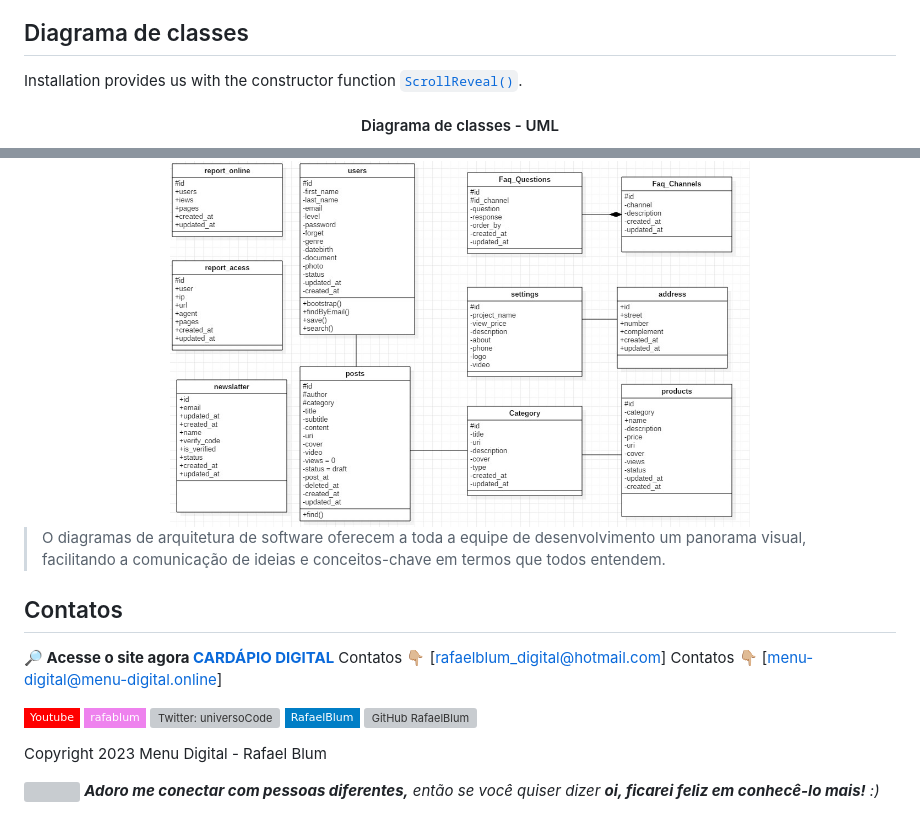
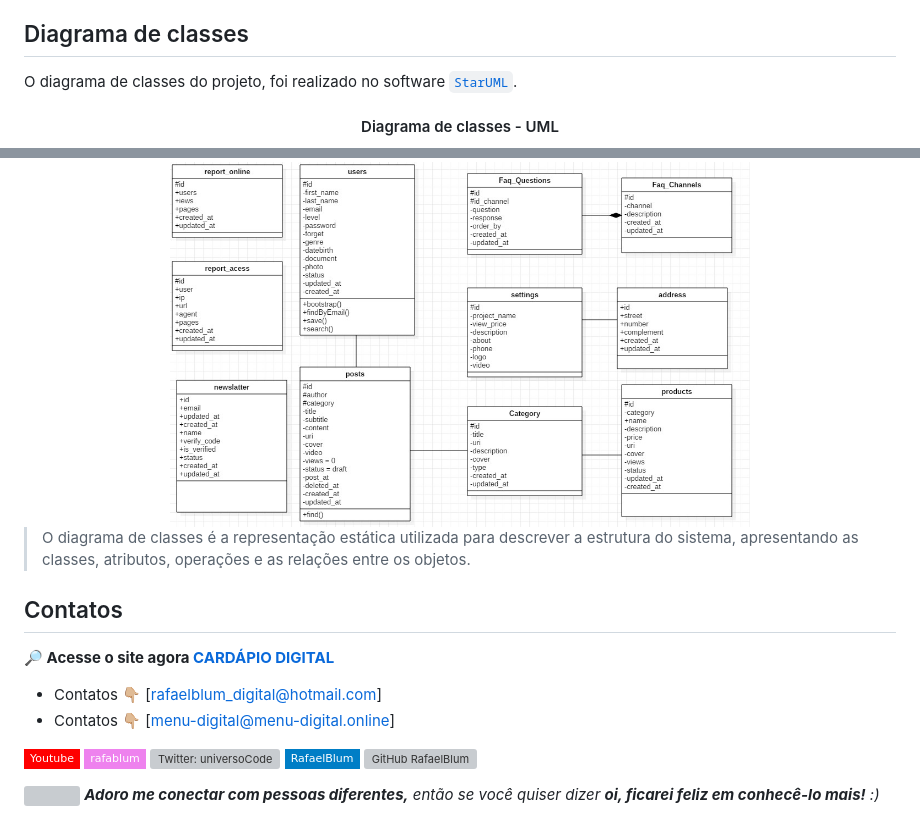
Before and after one commit to RafaelBlum/Menu-Digital, a Markdown page: README.md, 2 parts joined by grey strips. GitHub-like rendering; badges without logos; grey boxes are pictures that could not be loaded.

Commit message:
docs: ajuste de readme

```diff
--- a/README.md
+++ b/README.md
@@ -77,22 +77,23 @@ Descrição.......
 
 ## Diagrama de classes
 
-Installation provides us with the constructor function [`ScrollReveal()`](https://scrollrevealjs.org/api/constructor.html).
+O diagrama de classes do projeto, foi realizado no software  [`StarUML`](https://staruml.io/).
 
 <div align="center">
     <h4>Diagrama de classes - UML</h4>
     <img src="/diagram-menu.jpg" width="580" style="border-radius: 10px;">
 </div>
 
-> O diagramas de arquitetura de software oferecem a toda a equipe de desenvolvimento um panorama visual, facilitando a comunicação de ideias e conceitos-chave em termos que todos entendem.
+> O diagrama de classes é a representação estática utilizada para descrever a estrutura do sistema, apresentando as classes, atributos, operações e as relações entre os objetos.
 
 
 
 ## Contatos
 
+
 **🔎 Acesse o site agora [CARDÁPIO DIGITAL](https://www.cardapio-digital.online)**
-Contatos 👇🏼 [rafaelblum_digital@hotmail.com]
-Contatos 👇🏼 [menu-digital@menu-digital.online]
+- Contatos 👇🏼 [rafaelblum_digital@hotmail.com]
+- Contatos 👇🏼 [menu-digital@menu-digital.online]
 
 [![Youtube Badge](https://img.shields.io/badge/-Youtube-FF0000?style=flat-square&labelColor=FF0000&logo=youtube&logoColor=white&link=https://www.youtube.com/channel/UCMvtn8HZ12Ud-sdkY5KzTog)](https://www.youtube.com/channel/UCMvtn8HZ12Ud-sdkY5KzTog)
 [![Instagram Badge](https://img.shields.io/badge/-rafablum_-violet?style=flat-square&logo=Instagram&logoColor=white&link=https://www.instagram.com/rafablum_/)](https://www.instagram.com/rafablum_/)
@@ -100,6 +101,5 @@ Contatos 👇🏼 [menu-digital@menu-digital.online]
 [![Linkedin: RafaelBlum](https://img.shields.io/badge/-RafaelBlum-blue?style=flat-square&logo=Linkedin&logoColor=white&link=https://www.linkedin.com/in/rafael-blum-378656285/)](https://www.linkedin.com/in/rafael-blum-378656285/)
 [![GitHub RafaelBlum](https://img.shields.io/github/followers/RafaelBlum?label=follow&style=social)](https://github.com/RafaelBlum)
 
-Copyright 2023 Menu Digital - Rafael Blum
 
 <img src="https://media.giphy.com/media/LnQjpWaON8nhr21vNW/giphy.gif" width="60"> <em><b>Adoro me conectar com pessoas diferentes,</b> então se você quiser dizer <b>oi, ficarei feliz em conhecê-lo mais!</b> :)</em>
```
